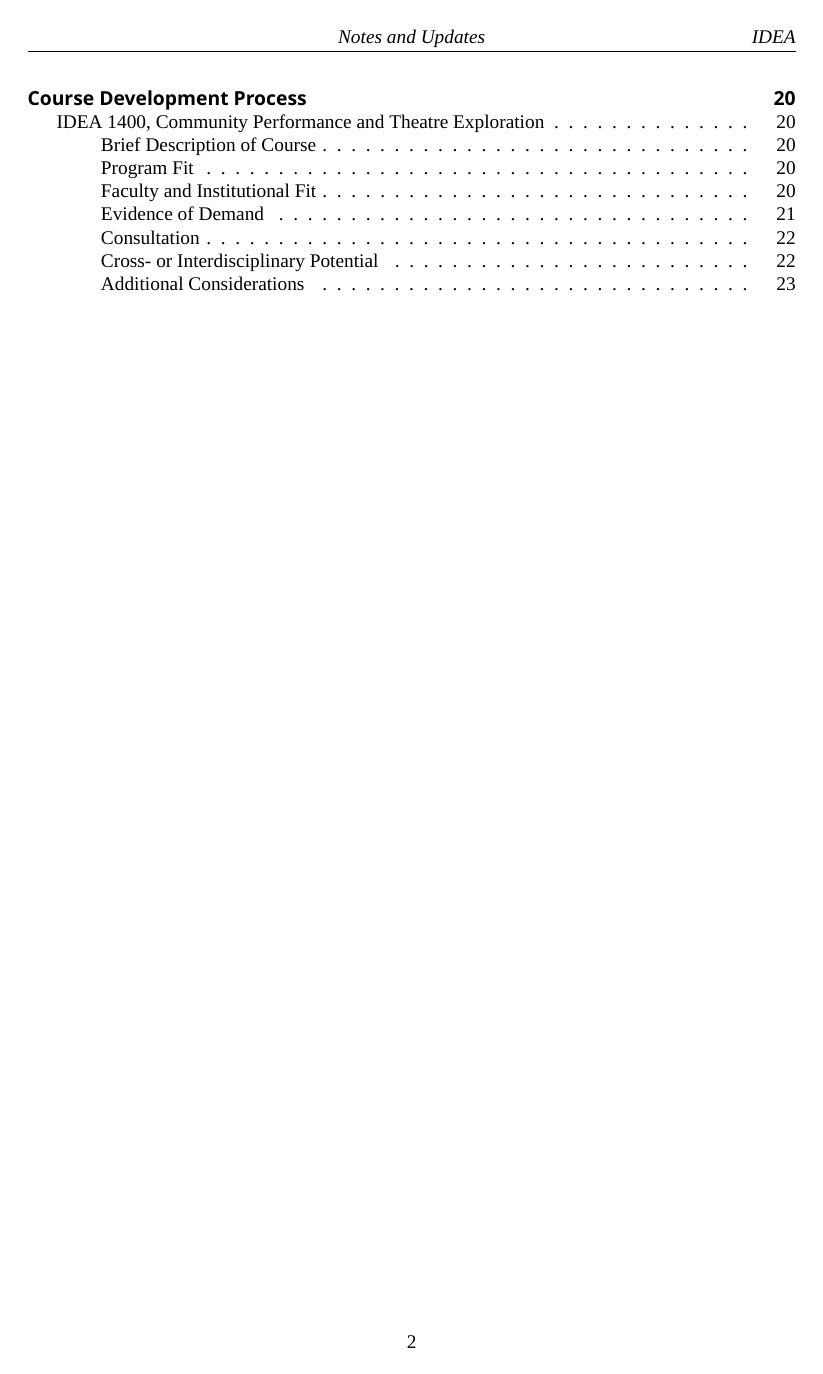
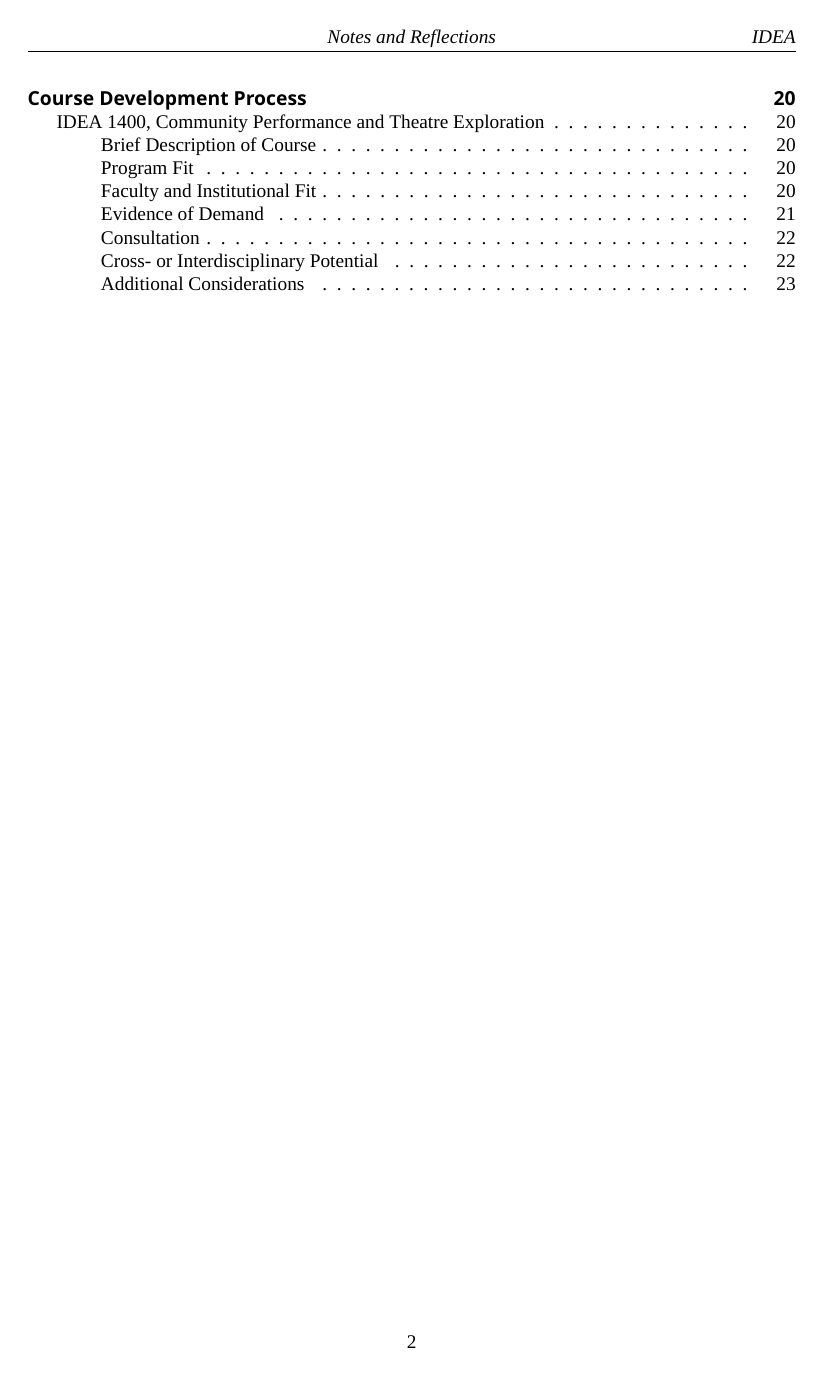
Before and after one commit to barefootwriter/KPU, a LaTeX thesis (IDEA/admin/sc_2.tex): page 4 of 25. Compiled offline with XeLaTeX; a missing font is replaced by an installed copy or a similar font; an older LaTeX class or package is replaced by its successor.

Commit message:
Updated notes and reflections.

```diff
--- a/IDEA/admin/sc_2.tex
+++ b/IDEA/admin/sc_2.tex
@@ -26,10 +26,10 @@
 \title{Notes and Reflections}
 \date{October 21, 2013}
 \ohead{IDEA}
-\chead{Notes and Updates}
+\chead{Notes and Reflections}
 \pagestyle{scrheadings}
 \setcounter{secnumdepth}{-1}
-%￼\contentsname{Contents}
+%\contentsname{Contents}
 \begin{document}
 \begin{titlingpage}
 \begin{center}
```
